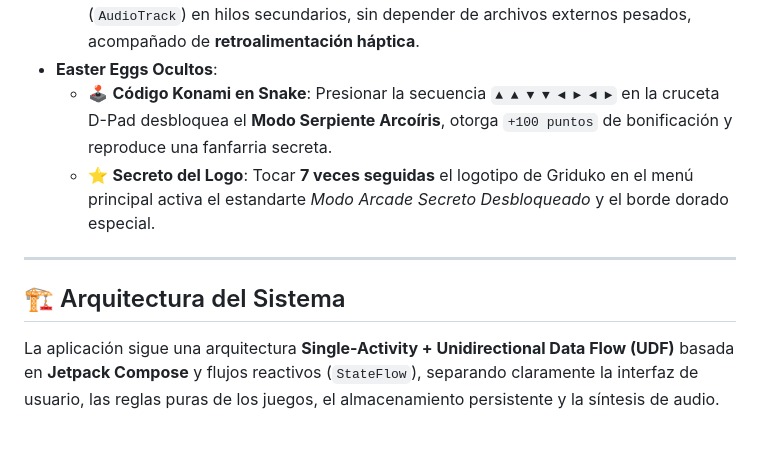
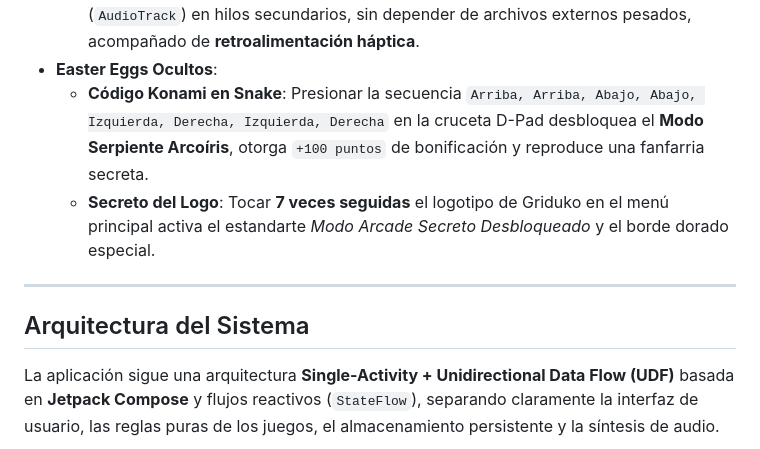
Before and after one commit to Juanda1111/Griduko, a Markdown page: README.md, the part around one of its changes. GitHub-like rendering.

Commit message:
docs(readme): eliminar emojis de los encabezados y secciones del documento

```diff
--- a/README.md
+++ b/README.md
@@ -33,12 +33,12 @@
 - **Motor de Audio Arcade Sintetizado (`SoundManager`)**:
   - Genera efectos de sonido estilo *chiptune / 8-bit* en tiempo real mediante ondas PCM (`AudioTrack`) en hilos secundarios, sin depender de archivos externos pesados, acompañado de **retroalimentación háptica**.
 - **Easter Eggs Ocultos**:
-  - 🕹️ **Código Konami en Snake**: Presionar la secuencia `▲ ▲ ▼ ▼ ◄ ► ◄ ►` en la cruceta D-Pad desbloquea el **Modo Serpiente Arcoíris**, otorga `+100 puntos` de bonificación y reproduce una fanfarria secreta.
-  - ⭐ **Secreto del Logo**: Tocar **7 veces seguidas** el logotipo de Griduko en el menú principal activa el estandarte *Modo Arcade Secreto Desbloqueado* y el borde dorado especial.
+  - **Código Konami en Snake**: Presionar la secuencia `Arriba, Arriba, Abajo, Abajo, Izquierda, Derecha, Izquierda, Derecha` en la cruceta D-Pad desbloquea el **Modo Serpiente Arcoíris**, otorga `+100 puntos` de bonificación y reproduce una fanfarria secreta.
+  - **Secreto del Logo**: Tocar **7 veces seguidas** el logotipo de Griduko en el menú principal activa el estandarte *Modo Arcade Secreto Desbloqueado* y el borde dorado especial.
 
 ---
 
-## 🏗️ Arquitectura del Sistema
+## Arquitectura del Sistema
 
 La aplicación sigue una arquitectura **Single-Activity + Unidirectional Data Flow (UDF)** basada en **Jetpack Compose** y flujos reactivos (`StateFlow`), separando claramente la interfaz de usuario, las reglas puras de los juegos, el almacenamiento persistente y la síntesis de audio.
 
```
Also changed, not shown: other parts of README.md (+5 -5 lines).
